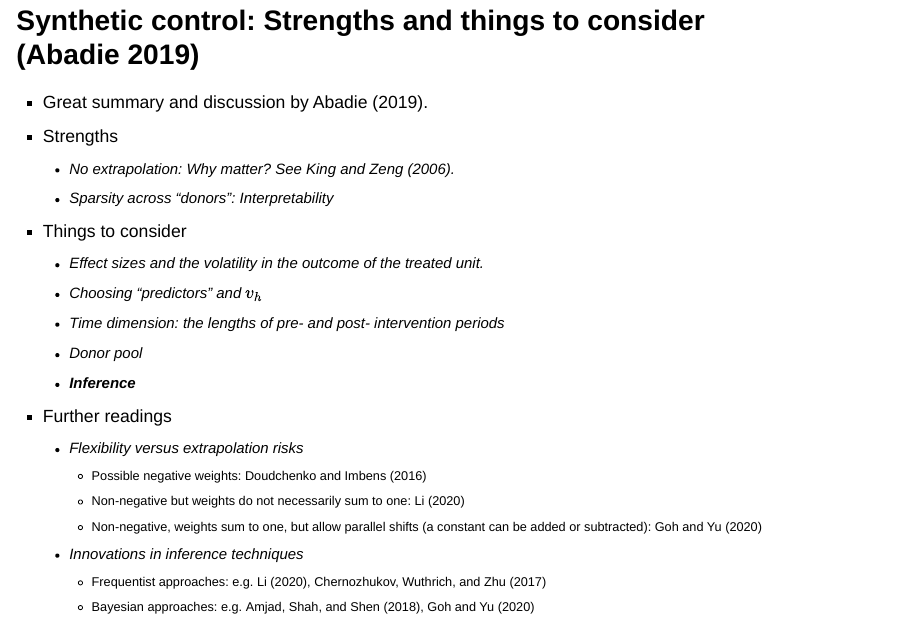
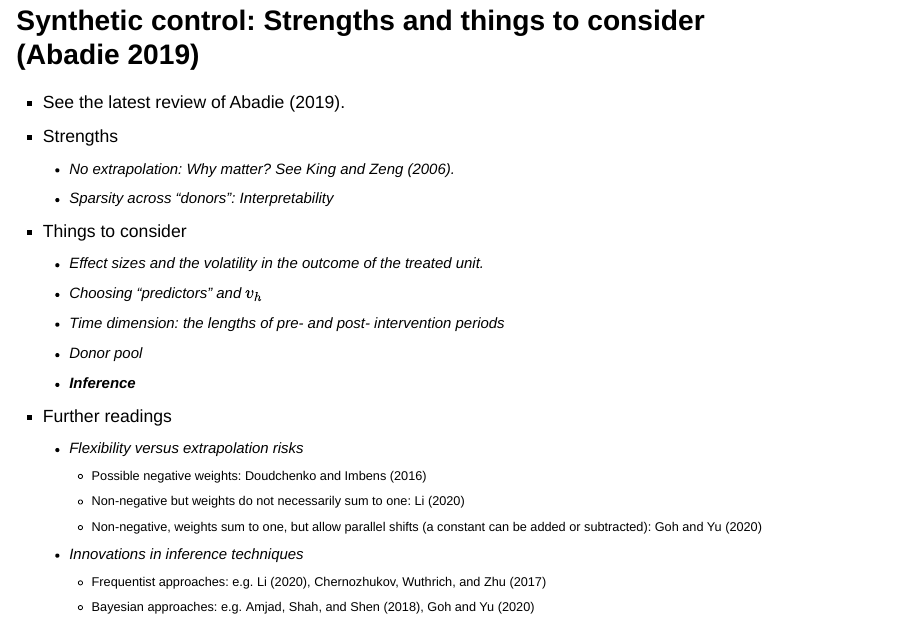
Before and after one commit to jisangyu-agecon/AGEC936, an R Markdown document (Lectures/AGEC936_DD_FE_Synth.Rmd): page 52 of 57. The pictures show the output file Lectures/AGEC936_DD_FE_Synth.html that the author committed with the source, opened offline.

Commit message:
April 25th 2021

````diff
--- a/Lectures/AGEC936_DD_FE_Synth.Rmd
+++ b/Lectures/AGEC936_DD_FE_Synth.Rmd
@@ -752,7 +752,7 @@ lines(Year,hat.Y.1t.scm1,col=4,lwd=2,lty=1)
 ```
 
 # Synthetic control: Strengths and things to consider [@abadie2019using]
-* Great summary and discussion by @abadie2019using.
+* See the latest review of @abadie2019using.
 * Strengths
   + No extrapolation: Why matter? See @king2006dangers.
   + Sparsity across "donors": Interpretability
````
Also changed, not shown: Lectures/AGEC936_DD_FE_Synth.html.
